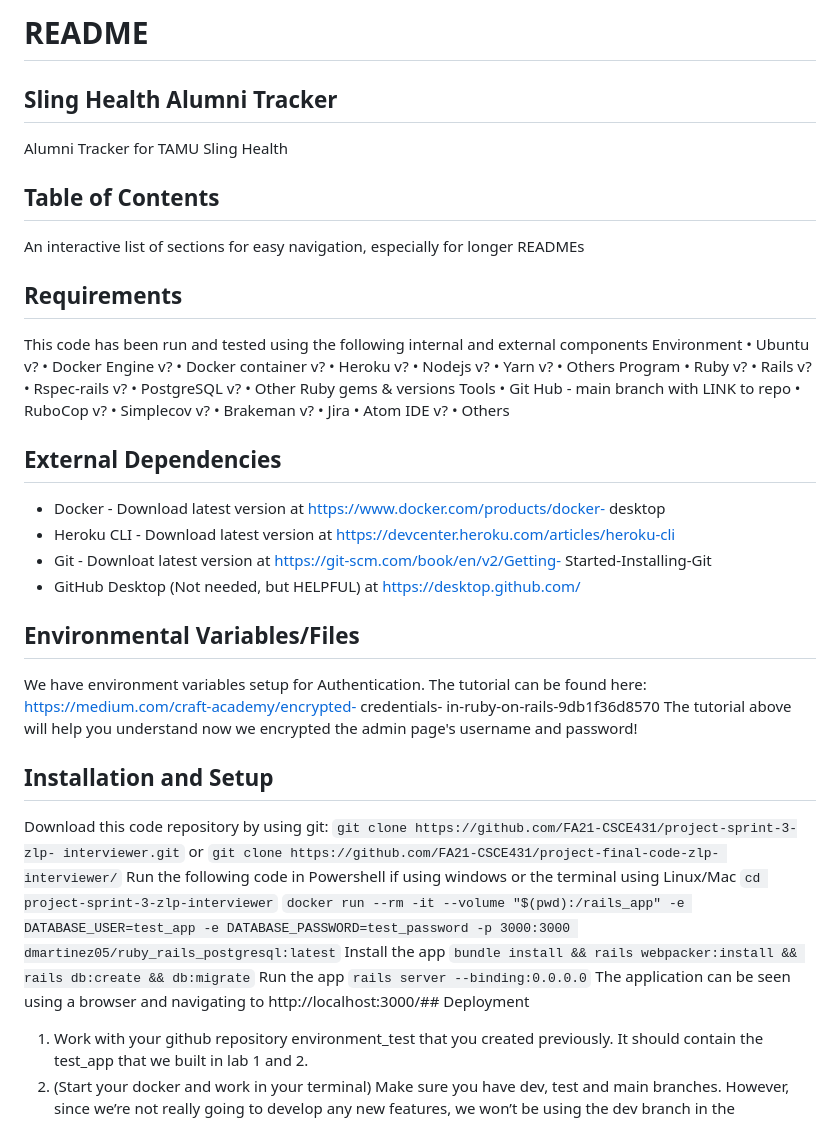
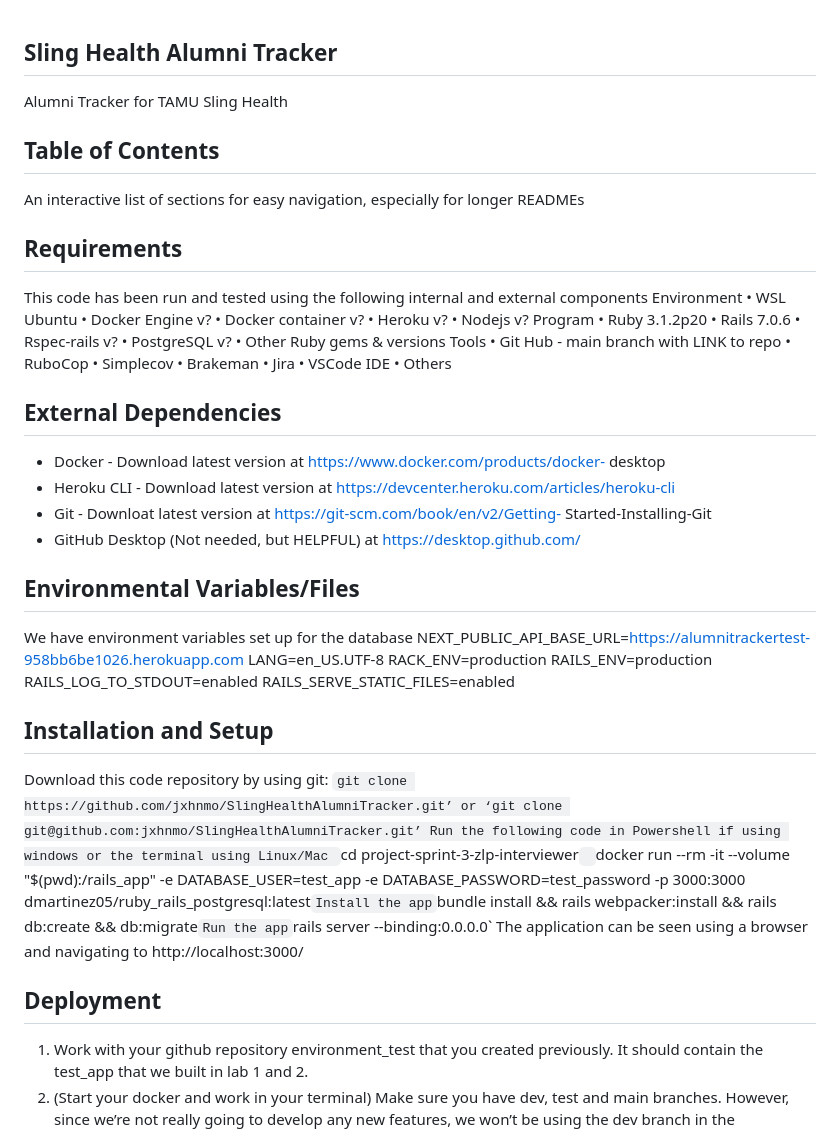
Before and after one commit to jxhnmo/SlingHealthAlumniTracker, a Markdown page: README.md, the part around one of its changes. GitHub-like rendering.

```diff
--- a/README.md
+++ b/README.md
@@ -1,36 +1,36 @@
-# README
 ## Sling Health Alumni Tracker
 Alumni Tracker for TAMU Sling Health
+
 
 ## Table of Contents
 An interactive list of sections for easy navigation, especially for longer
 READMEs
 
+
 ## Requirements
 This code has been run and tested using the following internal and external
 components
 Environment
-• Ubuntu v?
+• WSL Ubuntu
 • Docker Engine v?
 • Docker container v?
 • Heroku v?
 • Nodejs v?
-• Yarn v?
-• Others
 Program
-• Ruby v?
-• Rails v?
+• Ruby 3.1.2p20
+• Rails 7.0.6
 • Rspec-rails v?
 • PostgreSQL v?
 • Other Ruby gems & versions
 Tools
 • Git Hub - main branch with LINK to repo
-• RuboCop v?
-• Simplecov v?
-• Brakeman v?
+• RuboCop
+• Simplecov
+• Brakeman
 • Jira
-• Atom IDE v?
+• VSCode IDE
 • Others
+
 
 ## External Dependencies
 - Docker - Download latest version at https://www.docker.com/products/docker-
@@ -41,19 +41,20 @@ https://devcenter.heroku.com/articles/heroku-cli
 Started-Installing-Git
 - GitHub Desktop (Not needed, but HELPFUL) at https://desktop.github.com/
 
+
 ## Environmental Variables/Files
-We have environment variables setup for Authentication. The tutorial can be
-found here: https://medium.com/craft-academy/encrypted- credentials-
-in-ruby-on-rails-9db1f36d8570
-The tutorial above will help you understand now we encrypted the admin page's
-username and password!
+We have environment variables set up for the database
+NEXT_PUBLIC_API_BASE_URL=https://alumnitrackertest-958bb6be1026.herokuapp.com
+LANG=en_US.UTF-8
+RACK_ENV=production
+RAILS_ENV=production
+RAILS_LOG_TO_STDOUT=enabled
+RAILS_SERVE_STATIC_FILES=enabled
 ## Installation and Setup
 Download this code repository by using git:
-`git clone https://github.com/FA21-CSCE431/project-sprint-3-zlp-
-interviewer.git`
+`git clone https://github.com/jxhnmo/SlingHealthAlumniTracker.git’
 or
-`git clone https://github.com/FA21-CSCE431/project-final-code-zlp-
-interviewer/`
+‘git clone git@github.com:jxhnmo/SlingHealthAlumniTracker.git’
 Run the following code in Powershell if using windows or the terminal using
 Linux/Mac
 `cd project-sprint-3-zlp-interviewer`
@@ -66,7 +67,10 @@ db:migrate`
 Run the app
 `rails server --binding:0.0.0.0`
 The application can be seen using a browser and navigating to
-http://localhost:3000/## Deployment
+http://localhost:3000/
+
+
+## Deployment
 1. Work with your github repository environment_test that you created
 previously.
 It should contain the test_app that we built in lab 1 and 2.
```
Also changed, not shown: other parts of README.md (+3 -24 lines).
